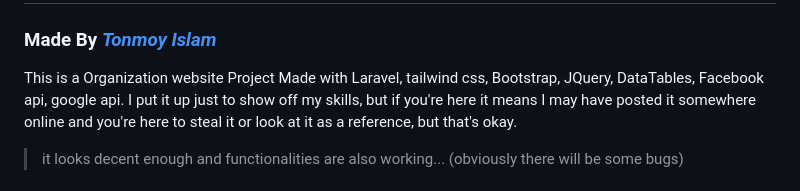
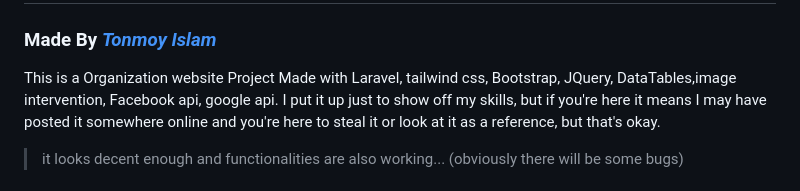
Before and after one commit to Ruhin1/pathgriho.org, a Markdown page: README.md, the part around the change. Rendered like a GitHub page.

```diff
--- a/README.md
+++ b/README.md
@@ -1,6 +1,6 @@
 # Organization website
 ### Made By [***Tonmoy Islam***](https://github.com/Ruhin1)
-This is a Organization website Project Made with Laravel, tailwind css, Bootstrap, JQuery, DataTables, Facebook api, google api.
+This is a Organization website Project Made with Laravel, tailwind css, Bootstrap, JQuery, DataTables,image intervention, Facebook api, google api.
 I put it up just to show off my skills, but if you're here it means I may have posted it somewhere online and you're here to steal it or look at it as a reference, but that's okay.
 > it looks decent enough and functionalities are also working... (obviously there will be some bugs)
 
```
